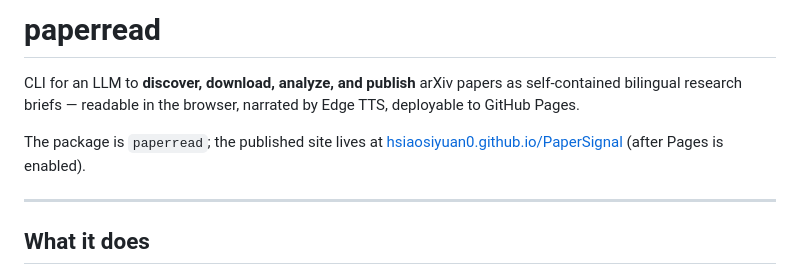
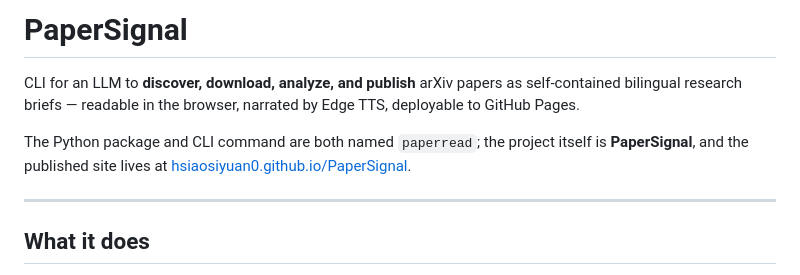
Before and after one commit to hsiaosiyuan0/PaperSignal, a Markdown page: README.md, the part around the change. Drawn GitHub-style.

Commit message:
Rename project to PaperSignal in README
The repo and published site are PaperSignal; the Python package and CLI
command stay as `paperread` (Django-style naming split).

Co-Authored-By: Claude Opus 4.7 (1M context) <noreply@anthropic.com>

```diff
--- a/README.md
+++ b/README.md
@@ -1,12 +1,12 @@
-# paperread
+# PaperSignal
 
 CLI for an LLM to **discover, download, analyze, and publish** arXiv papers as
 self-contained bilingual research briefs — readable in the browser, narrated
 by Edge TTS, deployable to GitHub Pages.
 
-The package is `paperread`; the published site lives at
-[hsiaosiyuan0.github.io/PaperSignal](https://hsiaosiyuan0.github.io/PaperSignal/)
-(after Pages is enabled).
+The Python package and CLI command are both named `paperread`; the project
+itself is **PaperSignal**, and the published site lives at
+[hsiaosiyuan0.github.io/PaperSignal](https://hsiaosiyuan0.github.io/PaperSignal/).
 
 ---
 
```
